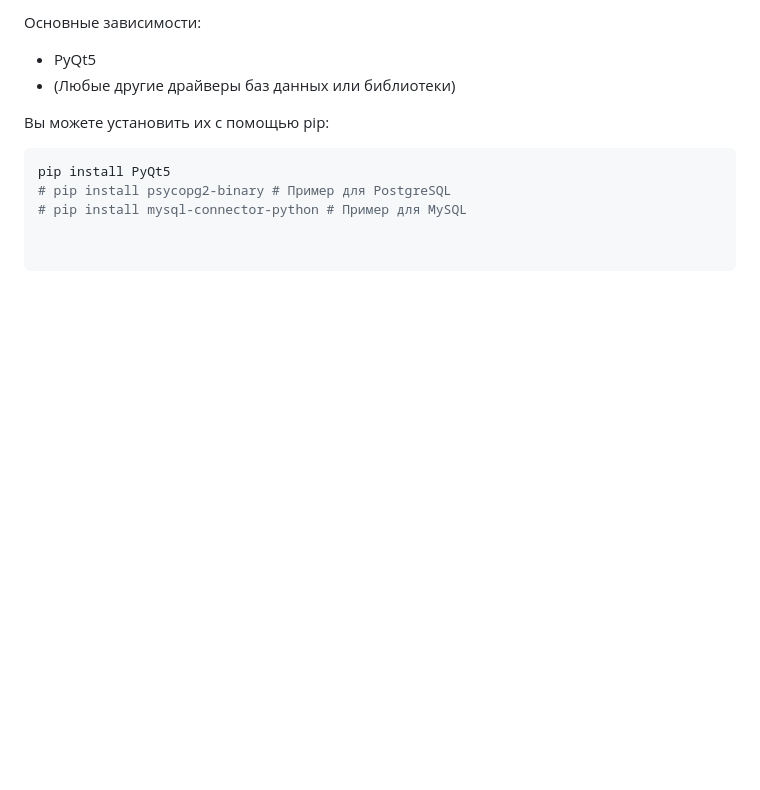
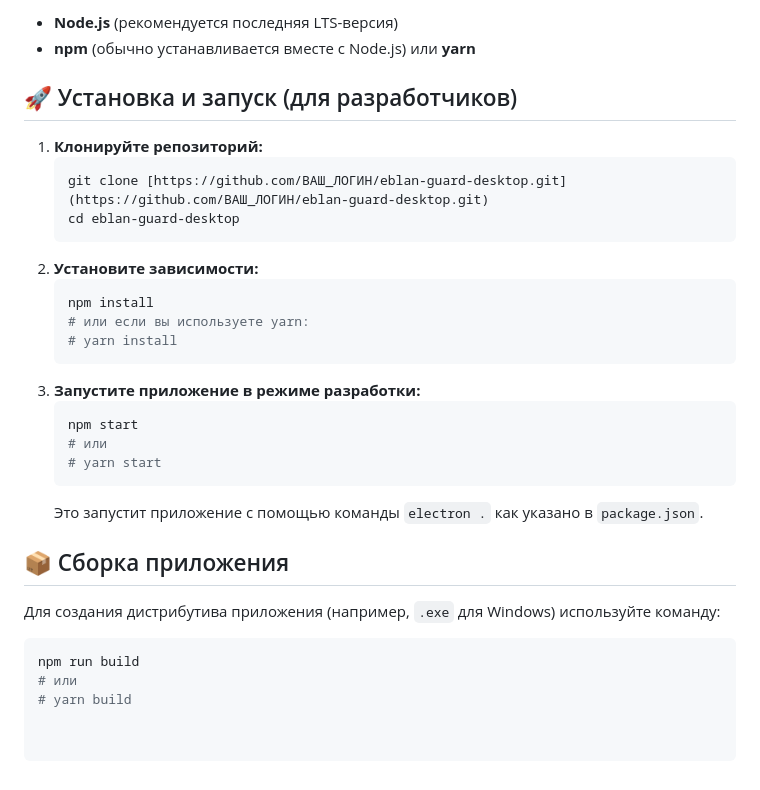
Before and after one commit to Kameshekf/EBL-GUARD, a Markdown page: README.md, the part around one of its changes. GitHub-like rendering; blank space fills up the shorter version.

````diff
--- a/README.md
+++ b/README.md
@@ -57,10 +48,33 @@
 
-Основные зависимости:
-* PyQt5
-* (Любые другие драйверы баз данных или библиотеки)
+* **Node.js** (рекомендуется последняя LTS-версия)
+* **npm** (обычно устанавливается вместе с Node.js) или **yarn**
 
-Вы можете установить их с помощью pip:
+## 🚀 Установка и запуск (для разработчиков)
+
+1.  **Клонируйте репозиторий:**
+    ```bash
+    git clone [https://github.com/ВАШ_ЛОГИН/eblan-guard-desktop.git](https://github.com/ВАШ_ЛОГИН/eblan-guard-desktop.git)
+    cd eblan-guard-desktop
+    ```
+2.  **Установите зависимости:**
+    ```bash
+    npm install
+    # или если вы используете yarn:
+    # yarn install
+    ```
+3.  **Запустите приложение в режиме разработки:**
+    ```bash
+    npm start
+    # или
+    # yarn start
+    ```
+    Это запустит приложение с помощью команды `electron .` как указано в `package.json`.
+
+## 📦 Сборка приложения
+
+Для создания дистрибутива приложения (например, `.exe` для Windows) используйте команду:
+
 ```bash
-pip install PyQt5
-# pip install psycopg2-binary # Пример для PostgreSQL
-# pip install mysql-connector-python # Пример для MySQL
+npm run build
+# или
+# yarn build
````
Also changed, not shown: other parts of README.md (+28 -37 lines).
